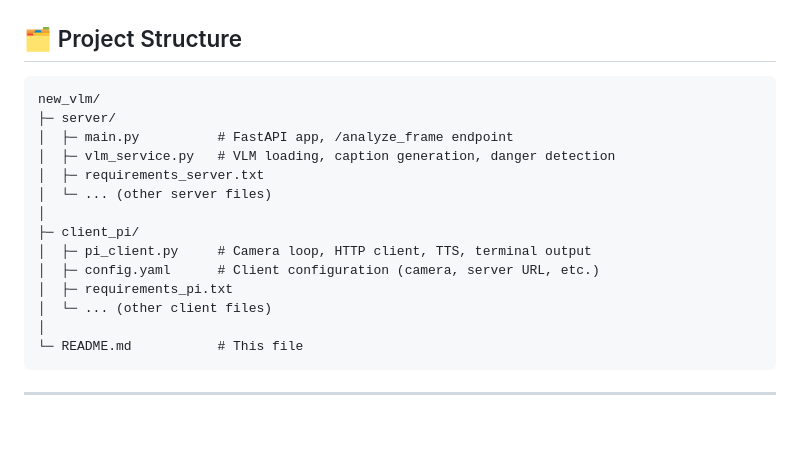
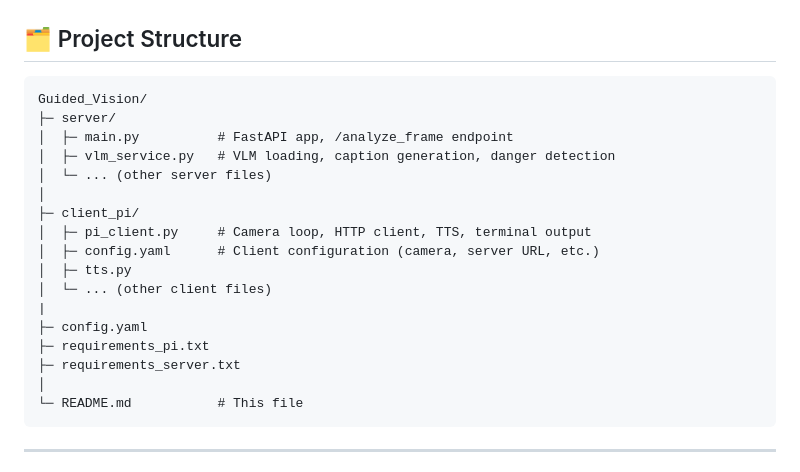
Before and after one commit to Joud158/Guided_Vision, a Markdown page: README.md, the part around the change. Drawn GitHub-style; blank space fills up the shorter version.

````diff
--- a/README.md
+++ b/README.md
@@ -49,18 +49,21 @@ Special logic is used for **vehicles**: they are considered dangerous **only if
 ## 🗂️ Project Structure
 
 ```text
-new_vlm/
+Guided_Vision/
 ├─ server/
 │  ├─ main.py          # FastAPI app, /analyze_frame endpoint
 │  ├─ vlm_service.py   # VLM loading, caption generation, danger detection
-│  ├─ requirements_server.txt
 │  └─ ... (other server files)
 │
 ├─ client_pi/
 │  ├─ pi_client.py     # Camera loop, HTTP client, TTS, terminal output
 │  ├─ config.yaml      # Client configuration (camera, server URL, etc.)
-│  ├─ requirements_pi.txt
+│  ├─ tts.py
 │  └─ ... (other client files)
+|
+├─ config.yaml
+├─ requirements_pi.txt
+├─ requirements_server.txt
 │
 └─ README.md           # This file
 ```
````
